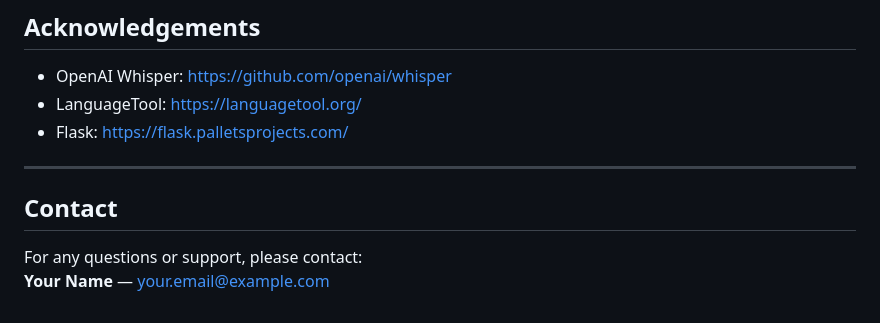
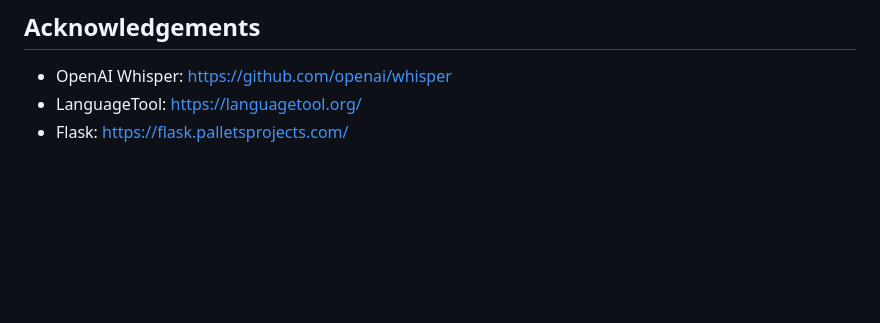
Before and after one commit to Maheswari2222/grammar-scoring-engine, a Markdown page: README.md, the part around the change. GitHub-like rendering; blank space fills up the shorter version.

```diff
--- a/README.md
+++ b/README.md
@@ -141,10 +141,3 @@ This project is licensed under the MIT License.
 - OpenAI Whisper: https://github.com/openai/whisper
 - LanguageTool: https://languagetool.org/
 - Flask: https://flask.palletsprojects.com/
-
----
-
-## Contact
-
-For any questions or support, please contact:
-**Your Name** — your.email@example.com
```
